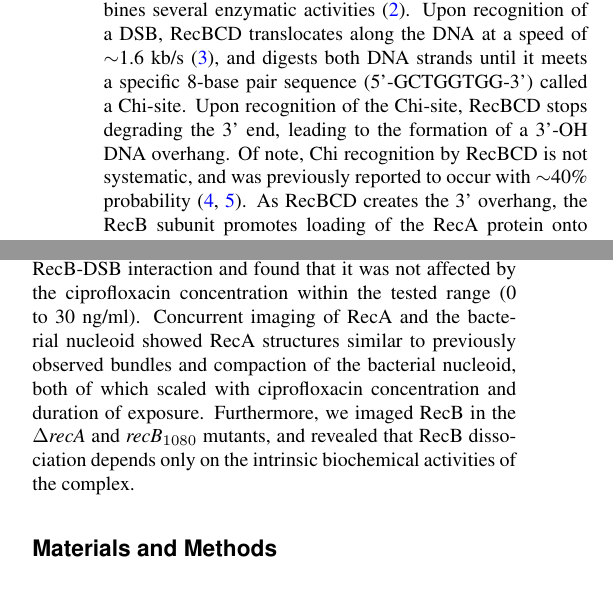
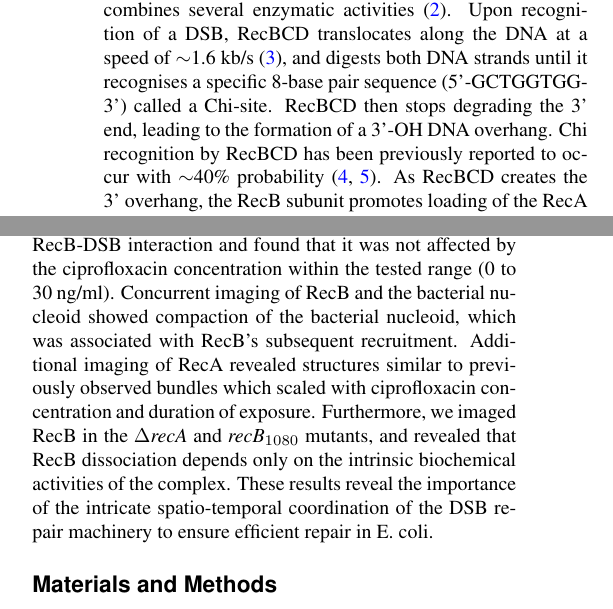
Before and after one commit to DanielThedie/RecB_article, a LaTeX document (Article.tex, which reads Introduction.tex): two parts of the columns of pages 1 and 2 of 26, joined at a grey line, cut so that both start at the same text. Compiled offline with pdfLaTeX.

Commit message:
Edits by Meriem on Intro

```diff
--- a/Article.tex
+++ b/Article.tex
@@ -28,3 +27,4 @@
+\shorttitle{Spatio-temporal dynamics of the DSB repair machinery in \ecoli}
 
 \author[1]{Daniel Thédié}
 \author[1,2]{Alessia Lepore}
--- a/Introduction.tex
+++ b/Introduction.tex
@@ -1,6 +1,6 @@
 \section*{Introduction}
 % RecBCD biochemistry
-Repairing DNA damage and ensuring integrity of the genome is essential to all living organisms. Among the different types of damage, DNA double-strand breaks (DSBs) pose a serious threat to bacterial cells: when left unrepaired, they can lead to cell death, genome rearrangements or mutagenesis \cite{Wyman2006}. In \ecoli, DSBs are repaired through the RecBCD pathway. RecBCD is a heterotrimeric protein complex, which combines several enzymatic activities \cite{Dillingham2008}. Upon recognition of a DSB, RecBCD translocates along the DNA at a speed of $\sim$1.6 kb/s \cite{Wiktor2018}, and digests both DNA strands until it meets a specific 8-base pair sequence (5'-GCTGGTGG-3') called a Chi-site. Upon recognition of the Chi-site, RecBCD stops degrading the 3' end, leading to the formation of a 3'-OH DNA overhang. Of note, Chi recognition by RecBCD is not systematic, and was previously reported to occur with $\sim$40\% probability \cite{Taylor1992,Cockram2015}. As RecBCD creates the 3' overhang, the RecB subunit promotes loading of the RecA protein onto single-stranded DNA (ssDNA) \cite{Churchill2000, Spies2006}. The resulting RecA-DNA nucleoprotein filament is used as a template to search for an intact homologous sequence and perform homologous recombination \cite{Wyman2004,Wiktor2021}. It has been suggested that RecBCD dissociates from DNA by disassembly of the three subunits following Chi recognition \cite{Taylor1999}; however, it is still unclear what specifically triggers the dissociation, and how long RecBCD stays bound to DNA before dissociating.
+Repairing DNA damage and ensuring integrity of the genome is essential to all living organisms. Among the different types of damage, DNA double-strand breaks (DSBs) pose a serious threat to bacterial cells: when left unrepaired, they can lead to cell death, genome rearrangements or mutagenesis \cite{Wyman2006}. In \ecoli, DSBs are repaired through the RecBCD pathway. RecBCD is a heterotrimeric protein complex, which combines several enzymatic activities \cite{Dillingham2008}. Upon recognition of a DSB, RecBCD translocates along the DNA at a speed of $\sim$1.6 kb/s \cite{Wiktor2018}, and digests both DNA strands until it recognises a specific 8-base pair sequence (5'-GCTGGTGG-3') called a Chi-site. RecBCD then stops degrading the 3' end, leading to the formation of a 3'-OH DNA overhang. Chi recognition by RecBCD has been previously reported to occur with $\sim$40\% probability \cite{Taylor1992,Cockram2015}. As RecBCD creates the 3' overhang, the RecB subunit promotes loading of the RecA protein onto single-stranded DNA (ssDNA) \cite{Churchill2000, Spies2006}. The resulting RecA-DNA nucleoprotein filament is used as a template to search for an intact homologous sequence and perform homologous recombination \cite{Wyman2004,Wiktor2021}. It has been suggested that RecBCD dissociates from DNA by disassembly of the three subunits following Chi recognition \cite{Taylor1999}; however, it is still unclear what specifically triggers the dissociation and how long RecBCD stays bound to DNA before dissociating.
 
 % Endogenous DSBs
 A common source of DSBs in \ecoli\ is the collision of the replication fork with DNA-bound proteins, which leads to the disassembly of the replisome \cite{Michel1997}. It has been reported that $\sim$18\% of cells undergo endogenous DNA damage per cell cycle, most likely from replication fork breakage \cite{Sinha2018}. Replisome disassembly results in a Y-shaped DNA structure that is bound by the RuvAB complex, which pulls the DNA strands (in a process called "branch migration") to create a "chicken-foot" four-way DNA structure \cite{Seigneur1998}. The free end of this structure is a DNA double strand end, and is bound by RecBCD, which either (i) digests the whole DNA tail and displaces RuvAB, allowing the replisome to be re-loaded in a PriA-dependent manner \cite{Seigneur1998}, or (ii) recognises a Chi-site and loads the RecA protein onto the 3' end of the DNA tail, leading to SOS induction \cite{Michel2001}. Since this part of the chromosome was recently replicated, a homologous sequence is likely to be present in close proximity, and can be used for homologous recombination.
@@ -19,3 +19,3 @@ Previous microscopy studies have shed light on different aspects of DSB repair b
 
 % Overview of the article
-To address these questions, we used single-molecule imaging to quantify RecB binding to DSBs in living \ecoli\ cells exposed to ciprofloxacin. We measured the duration of the RecB-DSB interaction and found that it was not affected by the ciprofloxacin concentration within the tested range (0 to 30 ng/ml). Concurrent imaging of RecA and the bacterial nucleoid showed RecA structures similar to previously observed bundles and compaction of the bacterial nucleoid, both of which scaled with ciprofloxacin concentration and duration of exposure. Furthermore, we imaged RecB in the \dreca\ and \geneteneighty\ mutants, and revealed that RecB dissociation depends only on the intrinsic biochemical activities of the complex.
+To address these questions, we used single-molecule imaging to quantify RecB binding to DSBs in living \ecoli\ cells exposed to ciprofloxacin. We measured the duration of the RecB-DSB interaction and found that it was not affected by the ciprofloxacin concentration within the tested range (0 to 30 ng/ml). Concurrent imaging of RecB and the bacterial nucleoid showed compaction of the bacterial nucleoid, which was associated with RecB's subsequent recruitment. Additional imaging of  RecA revealed structures similar to previously observed bundles which scaled with ciprofloxacin concentration and duration of exposure. Furthermore, we imaged RecB in the \dreca\ and \geneteneighty\ mutants, and revealed that RecB dissociation depends only on the intrinsic biochemical activities of the complex. These results reveal the importance of the intricate spatio-temporal coordination of the DSB repair machinery to ensure efficient repair in E. coli.
```
Also changed, not shown: Article.tex (5 more changed lines), Introduction.tex (2 more changed lines).
